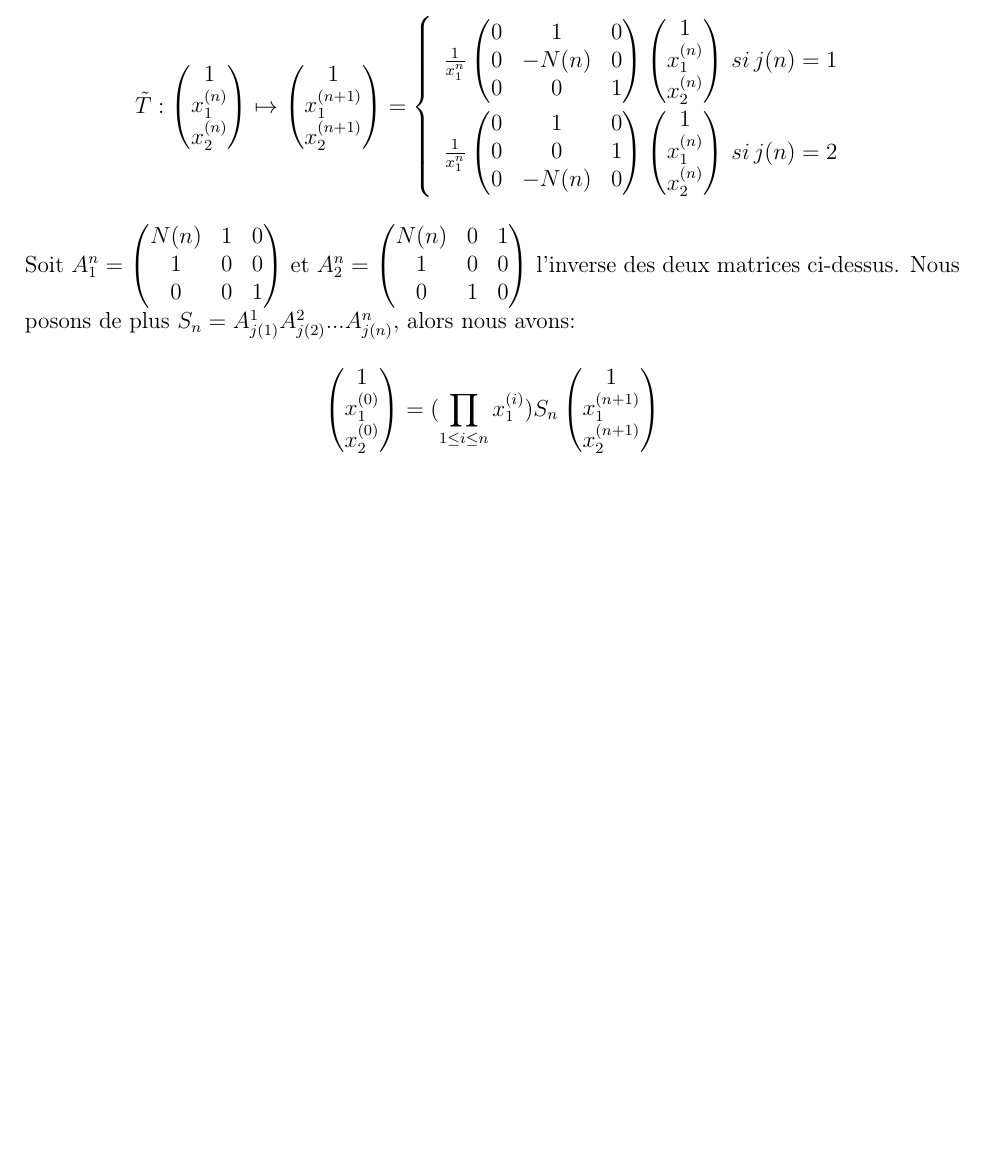
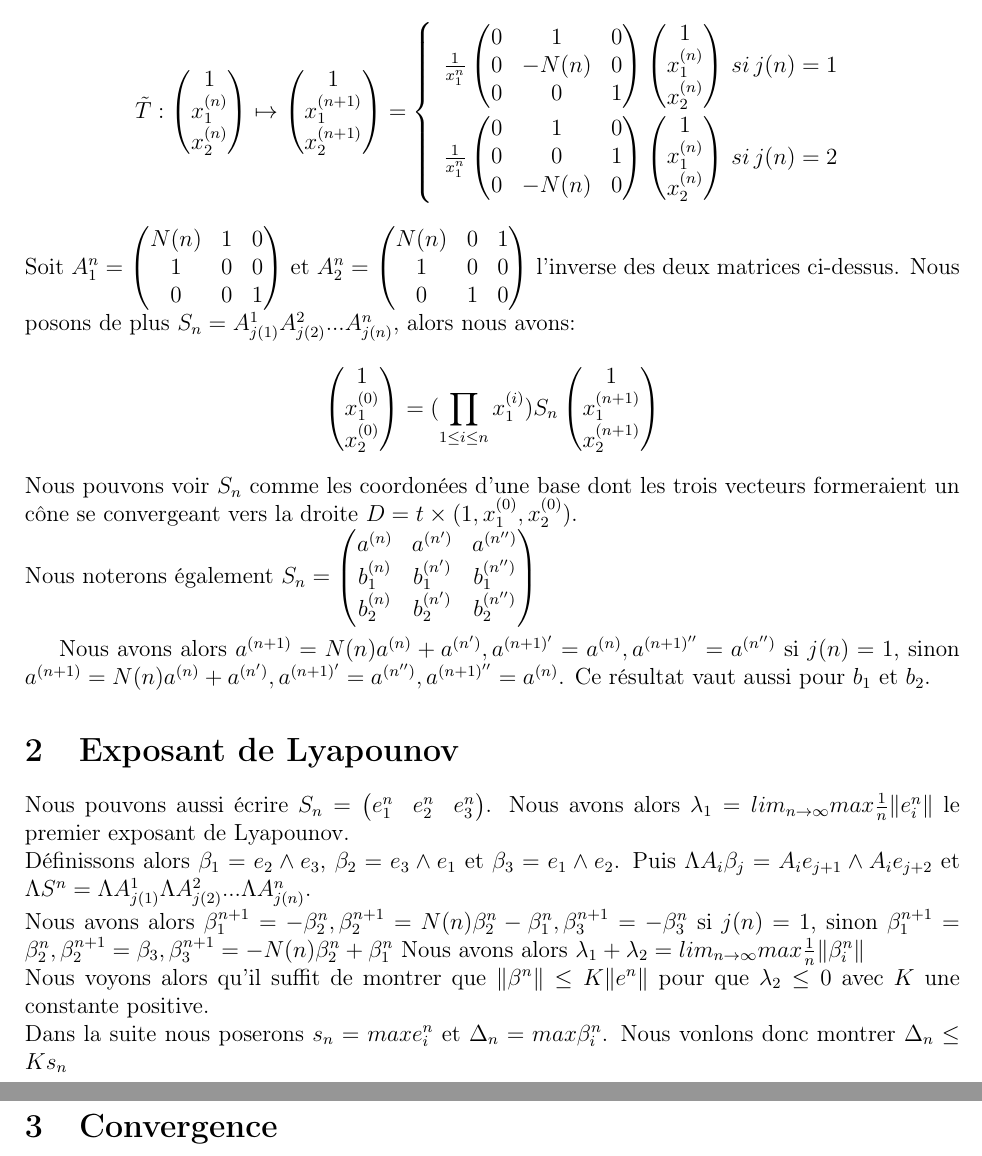
Before and after one commit to etiennebonnafoux/Stage_3A, a LaTeX document (Algorithme de Brun/Brun.tex): part of the page before the commit and two parts of pages 1 and 2 of 2 after it, the two joined at a grey line, cut so that both start at the same text, the shorter picture padded with empty space. Compiled offline with pdfLaTeX.

Commit message:
Suite algorithme de Brun

```diff
--- a/Algorithme de Brun/Brun.tex
+++ b/Algorithme de Brun/Brun.tex
@@ -74,4 +74,21 @@ $$
 Soit $A_1^n=\begin{pmatrix} N(n) & 1 & 0 \\1 & 0 & 0 \\0 & 0 & 1 \end{pmatrix}$ et $A_2^n=\begin{pmatrix} N(n) & 0 & 1 \\1 & 0 & 0 \\0 & 1 & 0 \end{pmatrix}$ l'inverse des deux matrices ci-dessus. Nous posons de plus $S_n=A_{j(1)}^1 A_{j(2)}^2 ... A_{j(n)}^n$, alors nous avons:$$
 \begin{pmatrix} 1 \\ x_1^{(0)} \\ x_2^{(0)} \end{pmatrix} = (\prod_{1 \leq i \leq n} x_1^{(i)})S_n \begin{pmatrix} 1 \\ x_1^{(n+1)} \\ x_2^{(n+1)} \end{pmatrix}
 $$
+Nous pouvons voir $S_n$ comme les coordonées d'une base dont les trois vecteurs formeraient un cône se convergeant vers la droite $D=t \times (1,x_1^{(0)},x_2^{(0)})$. \newline
+Nous noterons également $S_n=\begin{pmatrix} a^{(n)} & a^{(n')} & a^{(n'')} \\ b_1^{(n)} & b_1^{(n')} & b_1^{(n'')} \\ b_2^{(n)} & b_2^{(n')} & b_2^{(n'')} \end{pmatrix}$ \newline
+
+Nous avons alors $a^{(n+1)}=N(n)a^{(n)}+a^{(n')},a^{(n+1)'}=a^{(n)},a^{(n+1)''}=a^{(n'')}$ si $j(n)=1$, sinon $a^{(n+1)}=N(n)a^{(n)}+a^{(n')},a^{(n+1)'}=a^{(n'')},a^{(n+1)''}=a^{(n)}$. Ce résultat vaut aussi pour $b_1$ et $b_2$.
+
+\section{Exposant de Lyapounov}
+
+Nous pouvons aussi écrire $S_n=\begin{pmatrix} e_1^n & e_2^n & e_3^n\end{pmatrix}$.
+ Nous avons alors $\lambda_1= lim_{n\to \infty} max \frac{1}{n}\|e_i^n\|$ le premier exposant de Lyapounov.\newline
+ Définissons alors $\beta_1=e_2 \land e_3$, $\beta_2=e_3 \land e_1$ et $\beta_3=e_1 \land e_2$.
+ Puis $\Lambda A_i \beta_j=A_i e_{j+1} \land A_i e_{j+2}$ et $\Lambda S^n=\Lambda A_{j(1)}^1  \Lambda A_{j(2)}^2 ... \Lambda A_{j(n)}^n$. \newline
+ Nous avons alors $\beta_1^{n+1}=-\beta_2^{n},\beta_2^{n+1}=N(n) \beta_2^n-\beta_1^n,\beta_3^{n+1}=-\beta_3^n$
+  si $j(n)=1$, sinon $\beta_1^{n+1}=\beta_2^{n},\beta_2^{n+1}=\beta_3,\beta_3^{n+1}=-N(n) \beta_2^n+\beta_1^n $
+  Nous avons alors $\lambda_1 + \lambda_2= lim_{n\to \infty} max \frac{1}{n}\|\beta_i^n\|$ \newline
+  Nous voyons alors qu'il suffit de montrer que $\|\beta^n\| \leq K \|e^n\|$ pour que $\lambda_2 \leq 0$ avec $K$ une constante positive. \newline
+  Dans la suite nous poserons $s_n= max e_i^n$ et $\Delta_n=max \beta_i^n$. Nous vonlons donc montrer $\Delta_n \leq K s_n$
+\section{Convergence}
 \end{document}
```
